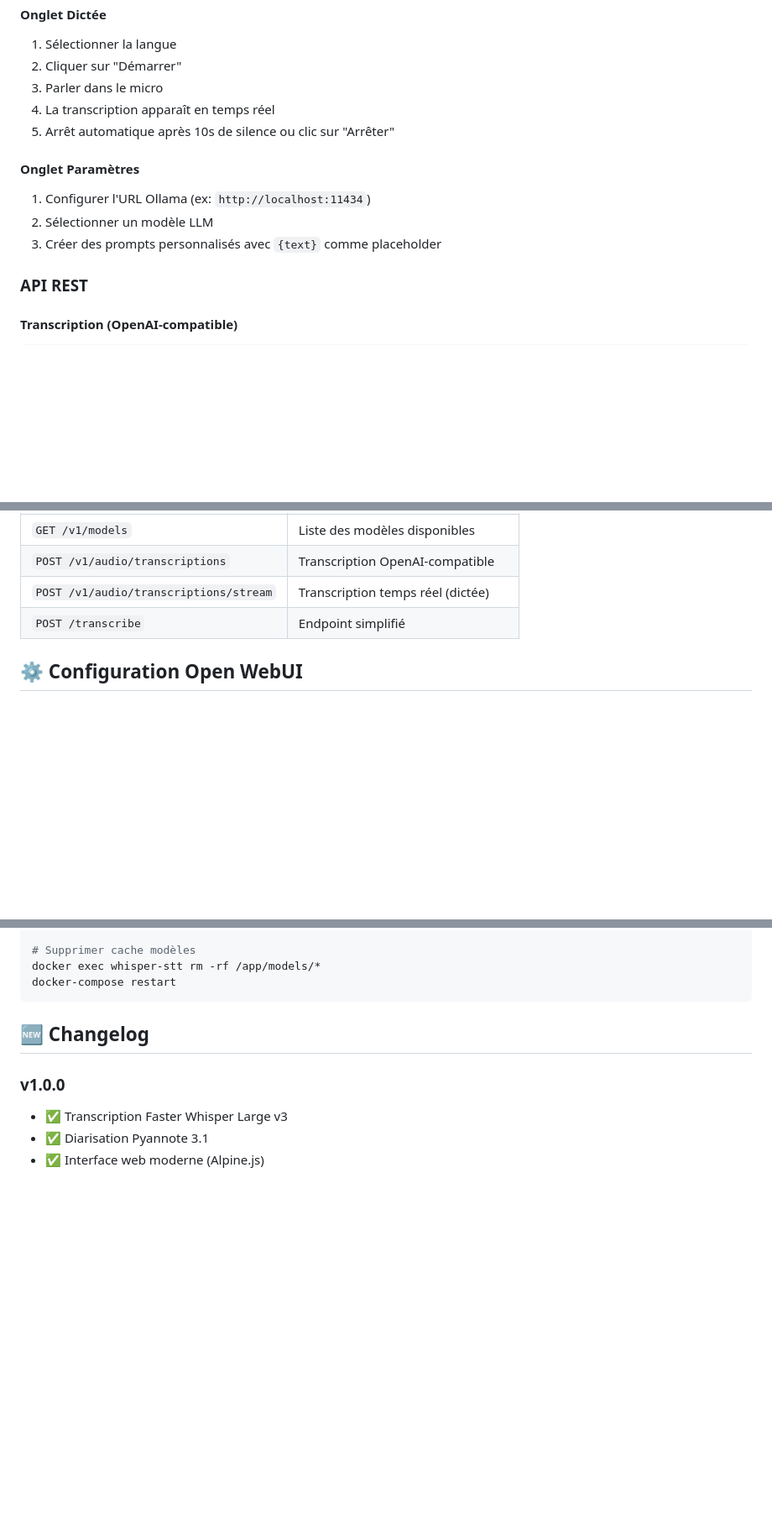
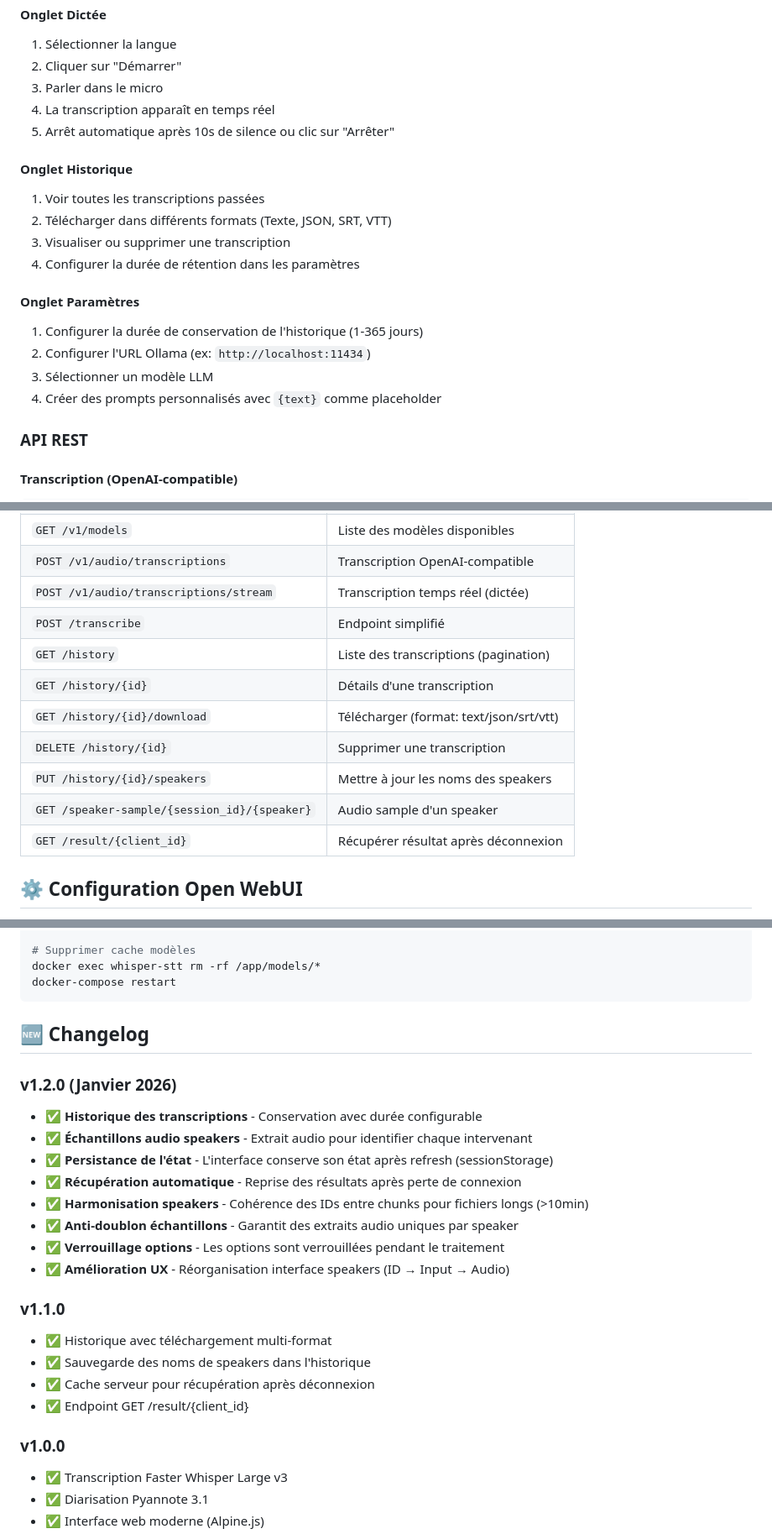
Before and after one commit to Rob3rUFR/MyWhisper, a Markdown page: README.md, 3 parts joined by grey strips. Shown at 84% size. Drawn GitHub-style; blank space fills up the shorter version.

Commit message:
docs: Mise a jour README avec nouvelles fonctionnalites v1.2.0

```diff
--- a/README.md
+++ b/README.md
@@ -98,10 +103,17 @@ Accéder à `http://localhost:8000` pour l'interface complète.
 4. La transcription apparaît en temps réel
 5. Arrêt automatique après 10s de silence ou clic sur "Arrêter"
 
+#### Onglet Historique
+1. Voir toutes les transcriptions passées
+2. Télécharger dans différents formats (Texte, JSON, SRT, VTT)
+3. Visualiser ou supprimer une transcription
+4. Configurer la durée de rétention dans les paramètres
+
 #### Onglet Paramètres
-1. Configurer l'URL Ollama (ex: `http://localhost:11434`)
-2. Sélectionner un modèle LLM
-3. Créer des prompts personnalisés avec `{text}` comme placeholder
+1. Configurer la durée de conservation de l'historique (1-365 jours)
+2. Configurer l'URL Ollama (ex: `http://localhost:11434`)
+3. Sélectionner un modèle LLM
+4. Créer des prompts personnalisés avec `{text}` comme placeholder
 
 ### API REST
 
@@ -146,6 +158,13 @@ curl -X POST http://localhost:8000/v1/audio/transcriptions \
 | `POST /v1/audio/transcriptions` | Transcription OpenAI-compatible |
 | `POST /v1/audio/transcriptions/stream` | Transcription temps réel (dictée) |
 | `POST /transcribe` | Endpoint simplifié |
+| `GET /history` | Liste des transcriptions (pagination) |
+| `GET /history/{id}` | Détails d'une transcription |
+| `GET /history/{id}/download` | Télécharger (format: text/json/srt/vtt) |
+| `DELETE /history/{id}` | Supprimer une transcription |
+| `PUT /history/{id}/speakers` | Mettre à jour les noms des speakers |
+| `GET /speaker-sample/{session_id}/{speaker}` | Audio sample d'un speaker |
+| `GET /result/{client_id}` | Récupérer résultat après déconnexion |
 
 ## ⚙️ Configuration Open WebUI
 
@@ -319,6 +340,22 @@ docker-compose restart
 
 ## 🆕 Changelog
 
+### v1.2.0 (Janvier 2026)
+- ✅ **Historique des transcriptions** - Conservation avec durée configurable
+- ✅ **Échantillons audio speakers** - Extrait audio pour identifier chaque intervenant
+- ✅ **Persistance de l'état** - L'interface conserve son état après refresh (sessionStorage)
+- ✅ **Récupération automatique** - Reprise des résultats après perte de connexion
+- ✅ **Harmonisation speakers** - Cohérence des IDs entre chunks pour fichiers longs (>10min)
+- ✅ **Anti-doublon échantillons** - Garantit des extraits audio uniques par speaker
+- ✅ **Verrouillage options** - Les options sont verrouillées pendant le traitement
+- ✅ **Amélioration UX** - Réorganisation interface speakers (ID → Input → Audio)
+
+### v1.1.0
+- ✅ Historique avec téléchargement multi-format
+- ✅ Sauvegarde des noms de speakers dans l'historique
+- ✅ Cache serveur pour récupération après déconnexion
+- ✅ Endpoint GET /result/{client_id}
+
 ### v1.0.0
 - ✅ Transcription Faster Whisper Large v3
 - ✅ Diarisation Pyannote 3.1
```
Also changed, not shown: other parts of README.md (+9 -2 lines).
